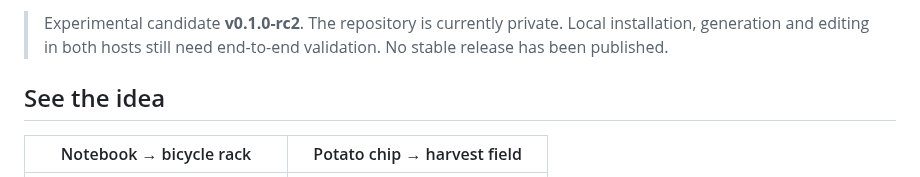
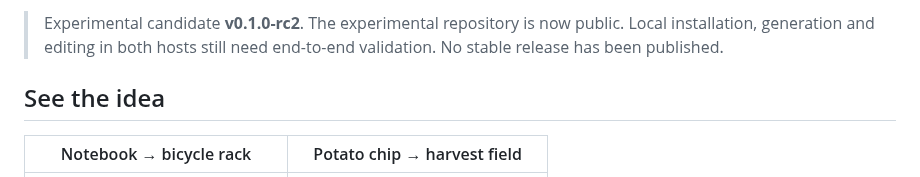
Before and after one commit to denggui-ai/create-miniature-world, a Markdown page: README.en.md, the part around one of its changes. GitHub-like rendering.

Commit message:
Record public experimental release and verified website

```diff
--- a/README.en.md
+++ b/README.en.md
@@ -10,5 +10,5 @@ An Agent Skill for Codex and Claude Code that finds visual connections in an obj
 
-> Experimental candidate **v0.1.0-rc2**. The repository is currently private. Local installation, generation and editing in both hosts still need end-to-end validation. No stable release has been published.
+> Experimental candidate **v0.1.0-rc2**. The experimental repository is now public. Local installation, generation and editing in both hosts still need end-to-end validation. No stable release has been published.
 
 ## See the idea
 
```
Also changed, not shown: other parts of README.en.md (+1 -1 lines).
